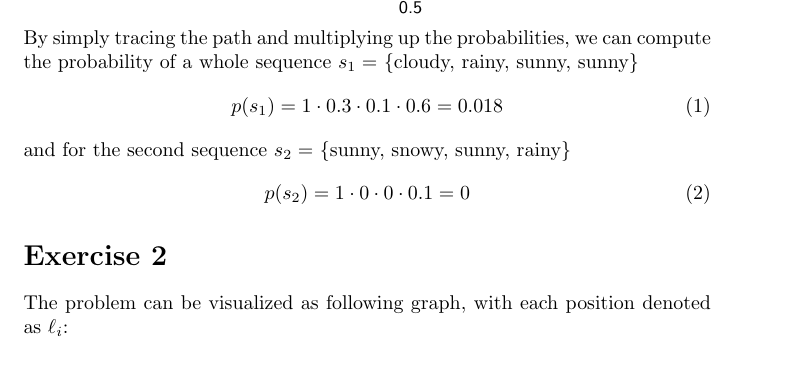
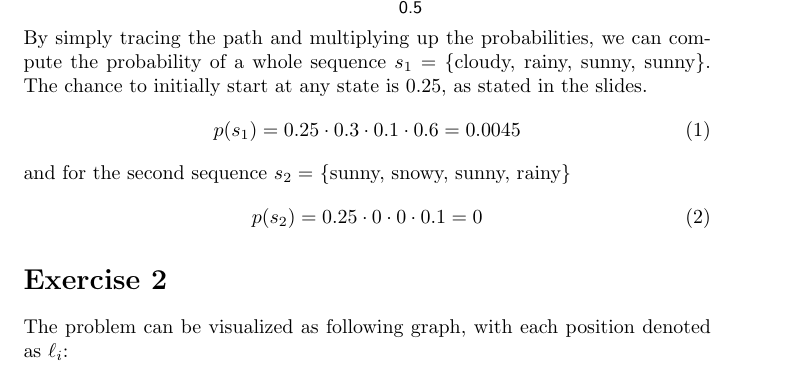
Before and after one commit to panmari/nlp2014, a LaTeX document (ex7/Answers.tex): part of page 1 of 5, cut so that both start at the same text. Compiled offline with pdfLaTeX.

Commit message:
fixed ex7
Initial probability is not 1, but 0.25 as _clearly_ stated on the
slides.

```diff
--- a/ex7/Answers.tex
+++ b/ex7/Answers.tex
@@ -38,13 +38,14 @@ We have the following markov model:
         edge [loop right] node {0.5} (4);
 \end{tikzpicture}
 By simply tracing the path and multiplying up the probabilities, we can compute the
-probability of a whole sequence $s_1 = $ \{cloudy, rainy, sunny, sunny\}
+probability of a whole sequence $s_1 = $ \{cloudy, rainy, sunny, sunny\}. The chance
+to initially start at any state is 0.25, as stated in the slides.
 \begin{equation}
-	p(s_1) = 1 \cdot 0.3 \cdot 0.1 \cdot 0.6 = 0.018
+	p(s_1) = 0.25 \cdot 0.3 \cdot 0.1 \cdot 0.6 = 0.0045
 \end{equation}
 and for the second sequence $s_2 = $ \{sunny, snowy, sunny, rainy\}
 \begin{equation}
-	p(s_2) = 1 \cdot 0 \cdot 0 \cdot 0.1 = 0
+	p(s_2) = 0.25 \cdot 0 \cdot 0 \cdot 0.1 = 0
 \end{equation}
 
 \section*{Exercise 2}
```
